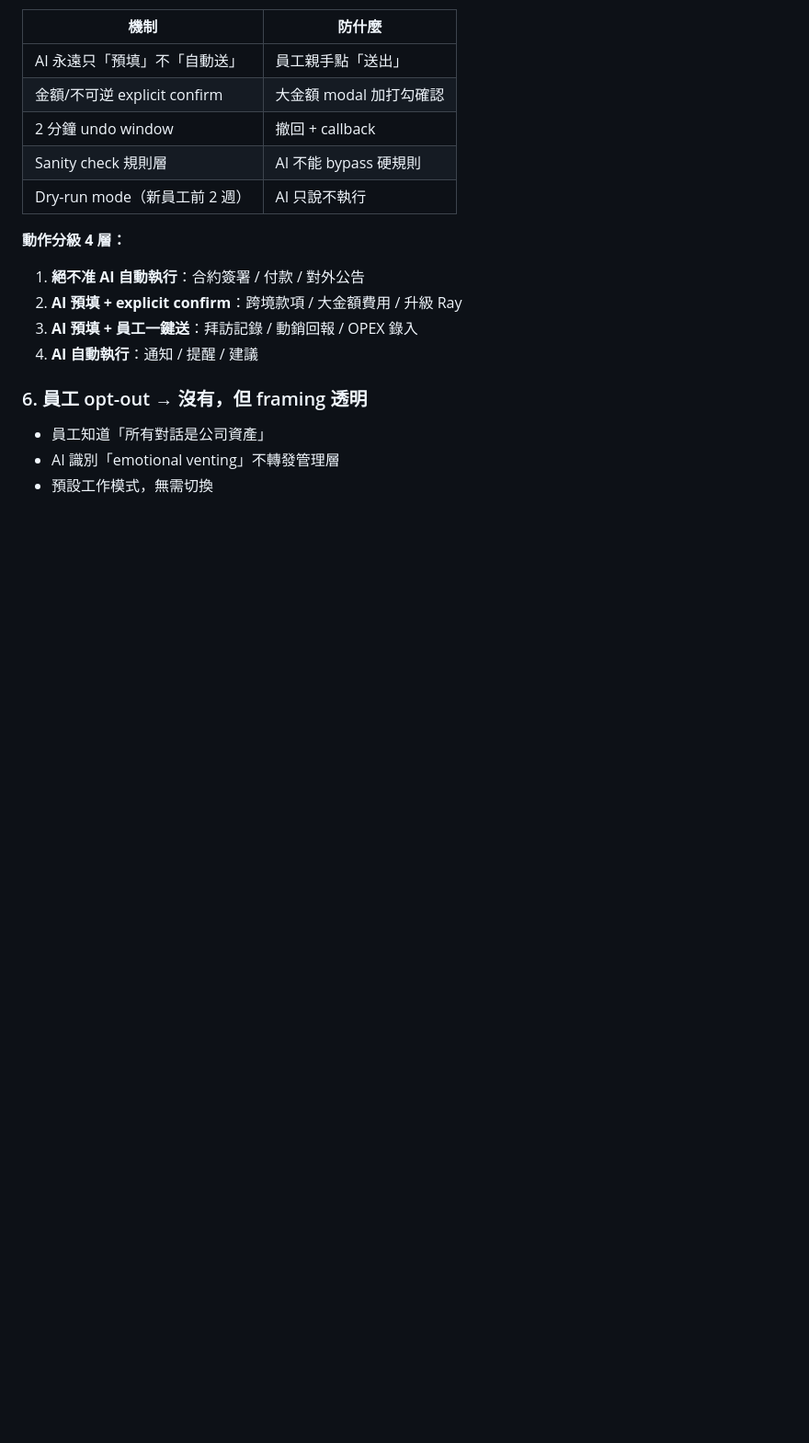
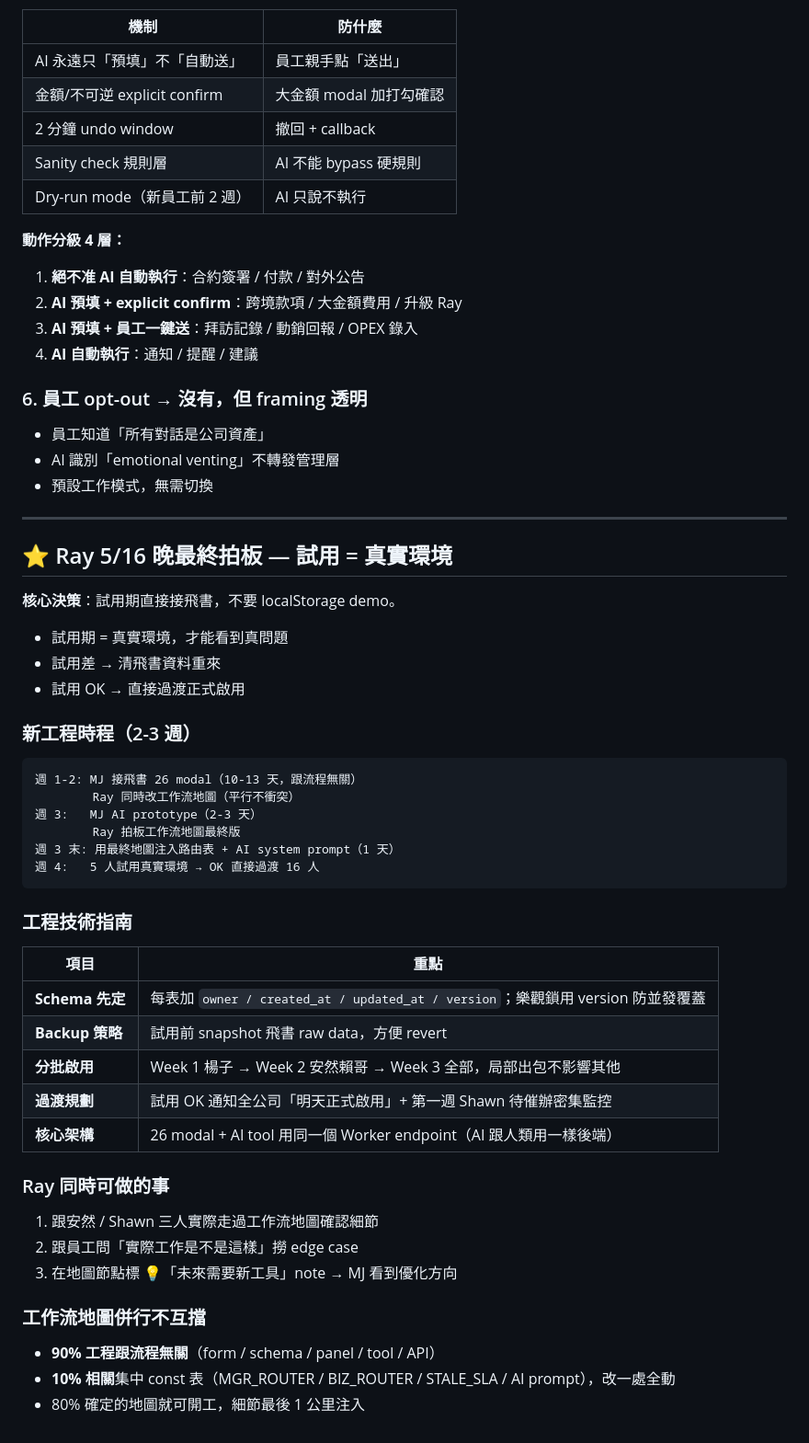
Before and after one commit to raychou6913-tech/wujie-briefing, a Markdown page: AI_ASSISTANT_VISION.md, the part around the change. Shown at 92% size. Rendered like a GitHub page; blank space fills up the shorter version.

Commit message:
AI 願景 — Ray 5/16 晚最終拍板：試用 = 真實環境（直接接飛書）+ 2-3 週工程時程 + 工作流地圖併行策略

````diff
--- a/AI_ASSISTANT_VISION.md
+++ b/AI_ASSISTANT_VISION.md
@@ -317,3 +317,45 @@ Ray 策略：**「項目啟動者 + 行政人事」兩端切入**
 - 員工知道「所有對話是公司資產」
 - AI 識別「emotional venting」不轉發管理層
 - 預設工作模式，無需切換
+
+---
+
+## ⭐ Ray 5/16 晚最終拍板 — 試用 = 真實環境
+
+**核心決策**：試用期直接接飛書，不要 localStorage demo。
+- 試用期 = 真實環境，才能看到真問題
+- 試用差 → 清飛書資料重來
+- 試用 OK → 直接過渡正式啟用
+
+### 新工程時程（2-3 週）
+
+```
+週 1-2: MJ 接飛書 26 modal（10-13 天，跟流程無關）
+        Ray 同時改工作流地圖（平行不衝突）
+週 3:   MJ AI prototype（2-3 天）
+        Ray 拍板工作流地圖最終版
+週 3 末: 用最終地圖注入路由表 + AI system prompt（1 天）
+週 4:   5 人試用真實環境 → OK 直接過渡 16 人
+```
+
+### 工程技術指南
+
+| 項目 | 重點 |
+|---|---|
+| **Schema 先定** | 每表加 `owner / created_at / updated_at / version`；樂觀鎖用 version 防並發覆蓋 |
+| **Backup 策略** | 試用前 snapshot 飛書 raw data，方便 revert |
+| **分批啟用** | Week 1 楊子 → Week 2 安然賴哥 → Week 3 全部，局部出包不影響其他 |
+| **過渡規劃** | 試用 OK 通知全公司「明天正式啟用」+ 第一週 Shawn 待催辦密集監控 |
+| **核心架構** | 26 modal + AI tool 用同一個 Worker endpoint（AI 跟人類用一樣後端）|
+
+### Ray 同時可做的事
+
+1. 跟安然 / Shawn 三人實際走過工作流地圖確認細節
+2. 跟員工問「實際工作是不是這樣」撈 edge case
+3. 在地圖節點標 💡「未來需要新工具」note → MJ 看到優化方向
+
+### 工作流地圖併行不互擋
+
+- **90% 工程跟流程無關**（form / schema / panel / tool / API）
+- **10% 相關**集中 const 表（MGR_ROUTER / BIZ_ROUTER / STALE_SLA / AI prompt），改一處全動
+- 80% 確定的地圖就可開工，細節最後 1 公里注入
````
